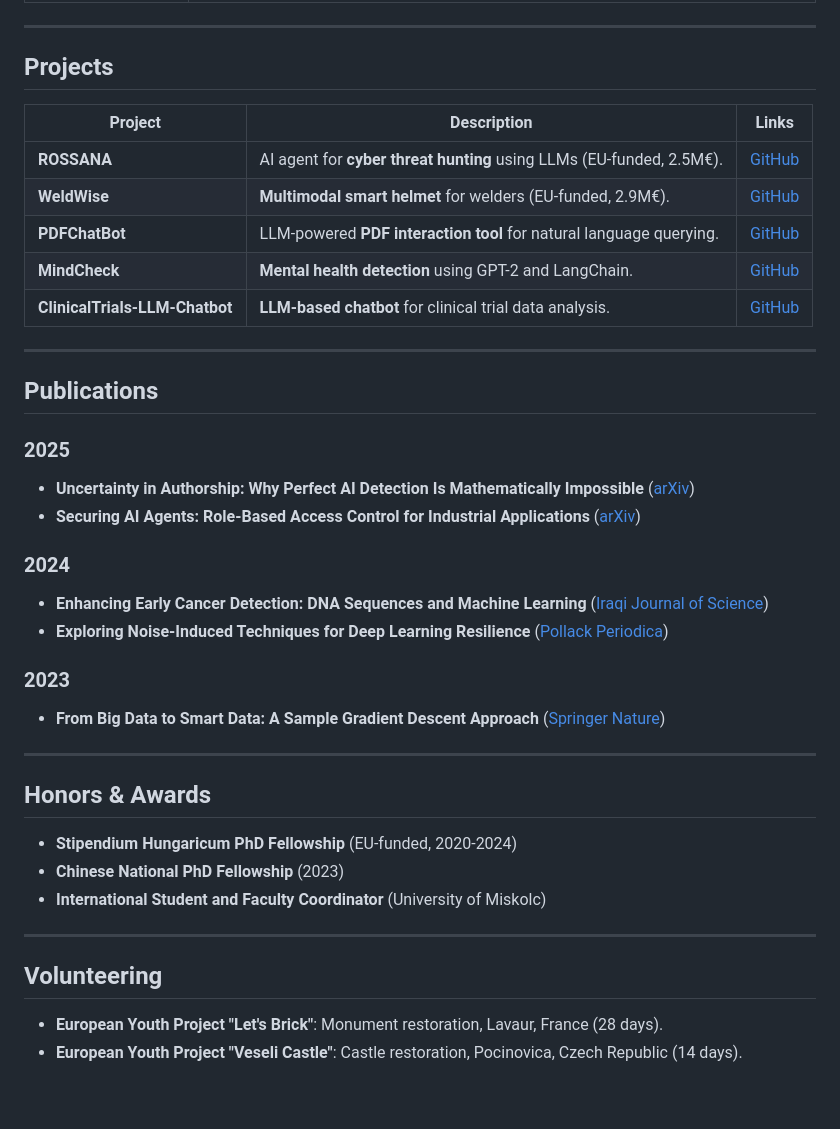
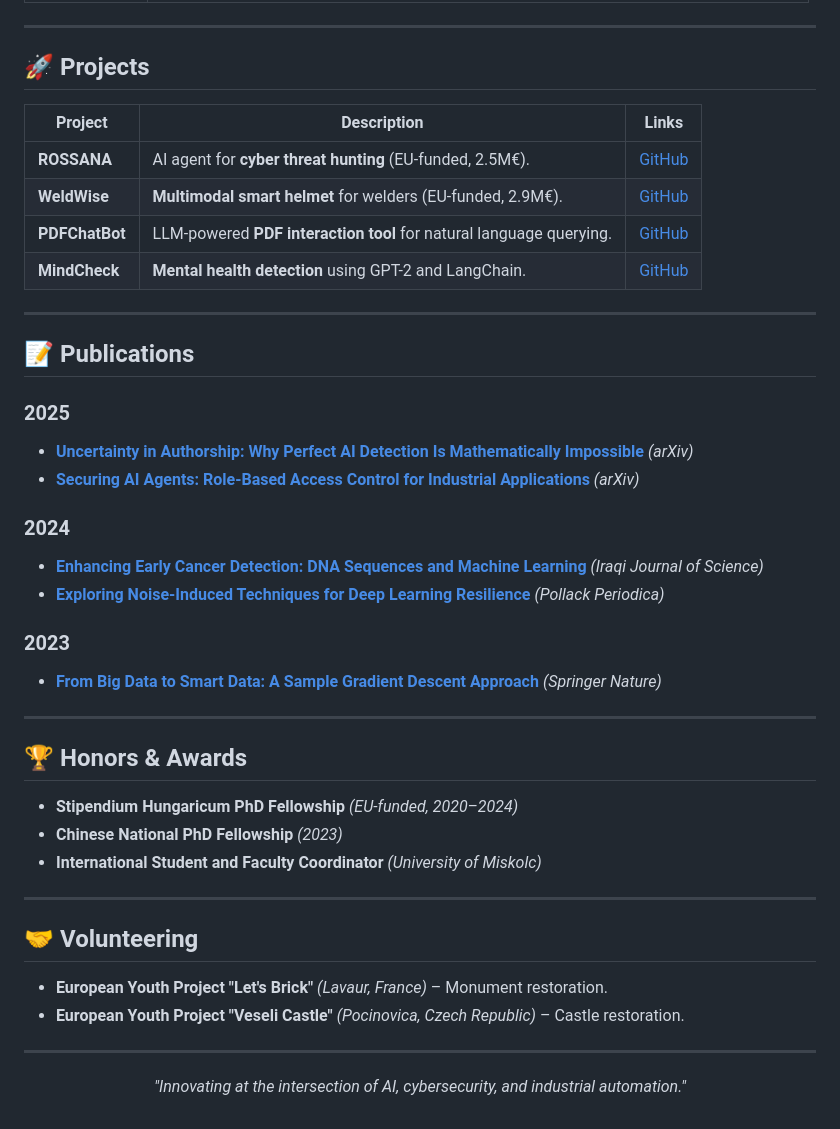
Before and after one commit to aadilganigaie/aadilganigaie.github.io, a Markdown page: index.md, the part around one of its changes. GitHub-like rendering.

```diff
--- a/index.md
+++ b/index.md
@@ -65,38 +71,45 @@ Experienced **Computer Science Professional** and **Data Scientist**, currently
 
 ---
 
-## Projects
-| Project                                      | Description                                                                               | Links                                                                                     |
-|----------------------------------------------|-------------------------------------------------------------------------------------------|-------------------------------------------------------------------------------------------|
-| **ROSSANA**                                  | AI agent for **cyber threat hunting** using LLMs (EU-funded, 2.5M€).                     | [GitHub](https://github.com/aadilganigaie)                                               |
-| **WeldWise**                                 | **Multimodal smart helmet** for welders (EU-funded, 2.9M€).                               | [GitHub](https://github.com/aadilganigaie)                                               |
-| **PDFChatBot**                               | LLM-powered **PDF interaction tool** for natural language querying.                       | [GitHub](https://github.com/aadilganigaie/LangchainLLMwithmultiplePdfs)                   |
-| **MindCheck**                                | **Mental health detection** using GPT-2 and LangChain.                                    | [GitHub](https://github.com/aadilganigaie/Mental_Health_NLP)                            |
-| **ClinicalTrials-LLM-Chatbot**              | **LLM-based chatbot** for clinical trial data analysis.                                   | [GitHub](https://github.com/aadilganigaie/ClinicalTrials-LLM-Chatbot)                   |
+## **🚀 Projects**
+
+| **Project**               | **Description**                                                                 | **Links**                                                                 |
+|---------------------------|-------------------------------------------------------------------------------|---------------------------------------------------------------------------|
+| **ROSSANA**               | AI agent for **cyber threat hunting** (EU-funded, 2.5M€).                     | [GitHub](https://github.com/aadilganigaie)                                |
+| **WeldWise**              | **Multimodal smart helmet** for welders (EU-funded, 2.9M€).                   | [GitHub](https://github.com/aadilganigaie)                                |
+| **PDFChatBot**            | LLM-powered **PDF interaction tool** for natural language querying.           | [GitHub](https://github.com/aadilganigaie/LangchainLLMwithmultiplePdfs)   |
+| **MindCheck**             | **Mental health detection** using GPT-2 and LangChain.                        | [GitHub](https://github.com/aadilganigaie/Mental_Health_NLP)              |
 
 ---
 
-## Publications
+## **📝 Publications**
+
 ### **2025**
-- **Uncertainty in Authorship: Why Perfect AI Detection Is Mathematically Impossible** ([arXiv](https://doi.org/10.48550/arXiv.2509.11915))
-- **Securing AI Agents: Role-Based Access Control for Industrial Applications** ([arXiv](https://doi.org/10.48550/arXiv.2509.11431))
+- **[Uncertainty in Authorship: Why Perfect AI Detection Is Mathematically Impossible](https://doi.org/10.48550/arXiv.2509.11915)** *(arXiv)*
+- **[Securing AI Agents: Role-Based Access Control for Industrial Applications](https://doi.org/10.48550/arXiv.2509.11431)** *(arXiv)*
 
 ### **2024**
-- **Enhancing Early Cancer Detection: DNA Sequences and Machine Learning** ([Iraqi Journal of Science](https://ijs.uobaghdad.edu.iq/index.php/ijs/article/view/4303))
-- **Exploring Noise-Induced Techniques for Deep Learning Resilience** ([Pollack Periodica](https://akjournals.com/view/journals/052/19/3/article-p8.xml))
+- **[Enhancing Early Cancer Detection: DNA Sequences and Machine Learning](https://ijs.uobaghdad.edu.iq/index.php/ijs/article/view/4303)** *(Iraqi Journal of Science)*
+- **[Exploring Noise-Induced Techniques for Deep Learning Resilience](https://akjournals.com/view/journals/052/19/3/article-p8.xml)** *(Pollack Periodica)*
 
 ### **2023**
-- **From Big Data to Smart Data: A Sample Gradient Descent Approach** ([Springer Nature](https://journalofbigdata.springeropen.com/articles/10.1186/s40537-023-00831-5))
+- **[From Big Data to Smart Data: A Sample Gradient Descent Approach](https://journalofbigdata.springeropen.com/articles/10.1186/s40537-023-00831-5)** *(Springer Nature)*
 
 ---
 
-## Honors & Awards
-- **Stipendium Hungaricum PhD Fellowship** (EU-funded, 2020-2024)
-- **Chinese National PhD Fellowship** (2023)
-- **International Student and Faculty Coordinator** (University of Miskolc)
+## **🏆 Honors & Awards**
+- **Stipendium Hungaricum PhD Fellowship** *(EU-funded, 2020–2024)*
+- **Chinese National PhD Fellowship** *(2023)*
+- **International Student and Faculty Coordinator** *(University of Miskolc)*
 
 ---
 
-## Volunteering
-- **European Youth Project "Let's Brick"**: Monument restoration, Lavaur, France (28 days).
-- **European Youth Project "Veseli Castle"**: Castle restoration, Pocinovica, Czech Republic (14 days).
+## **🤝 Volunteering**
+- **European Youth Project "Let's Brick"** *(Lavaur, France)* – Monument restoration.
+- **European Youth Project "Veseli Castle"** *(Pocinovica, Czech Republic)* – Castle restoration.
+
+---
+
+<p align="center">
+  <em>"Innovating at the intersection of AI, cybersecurity, and industrial automation."</em>
+</p>
```
Also changed, not shown: other parts of index.md (+45 -39 lines).
